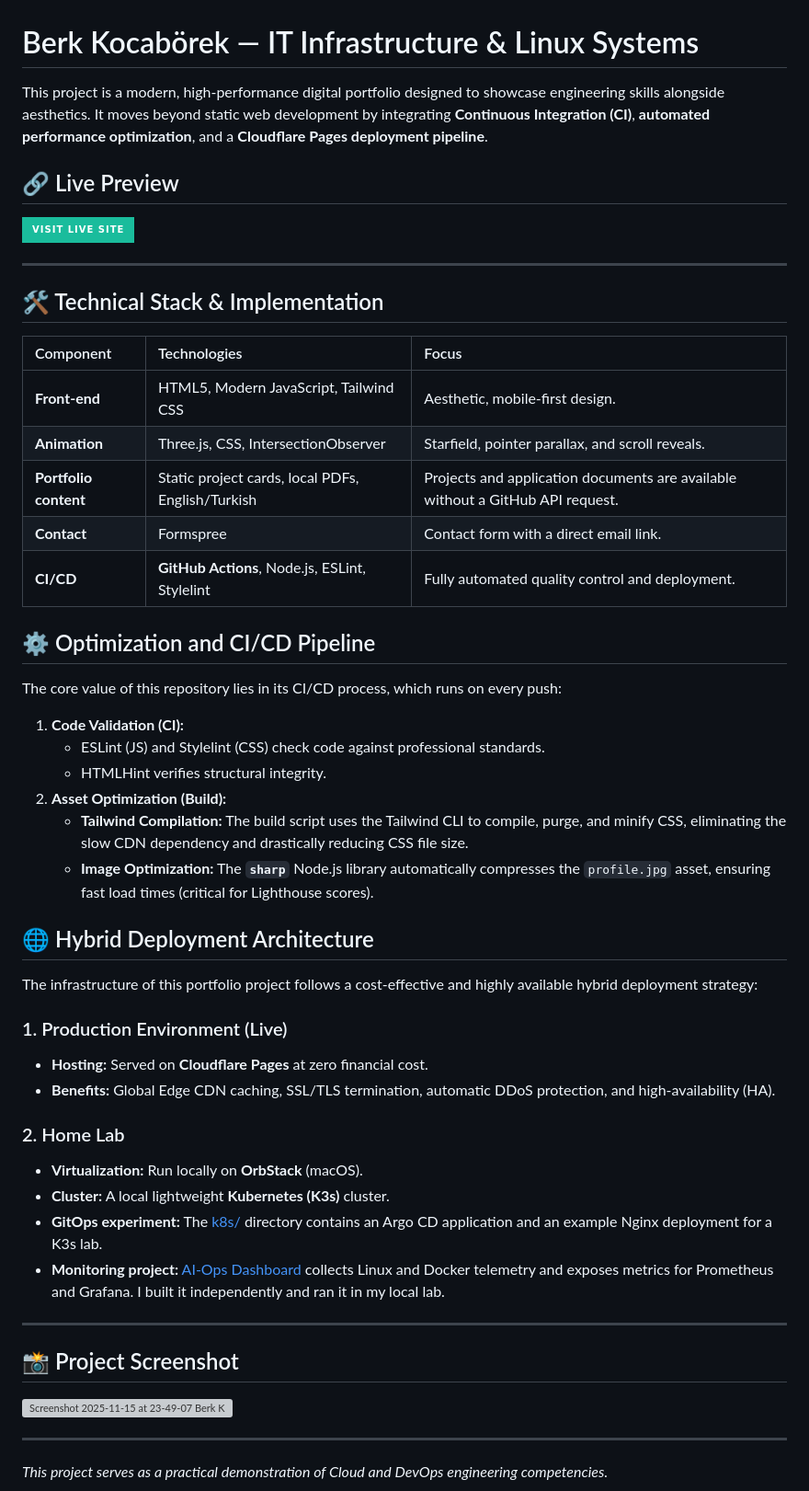
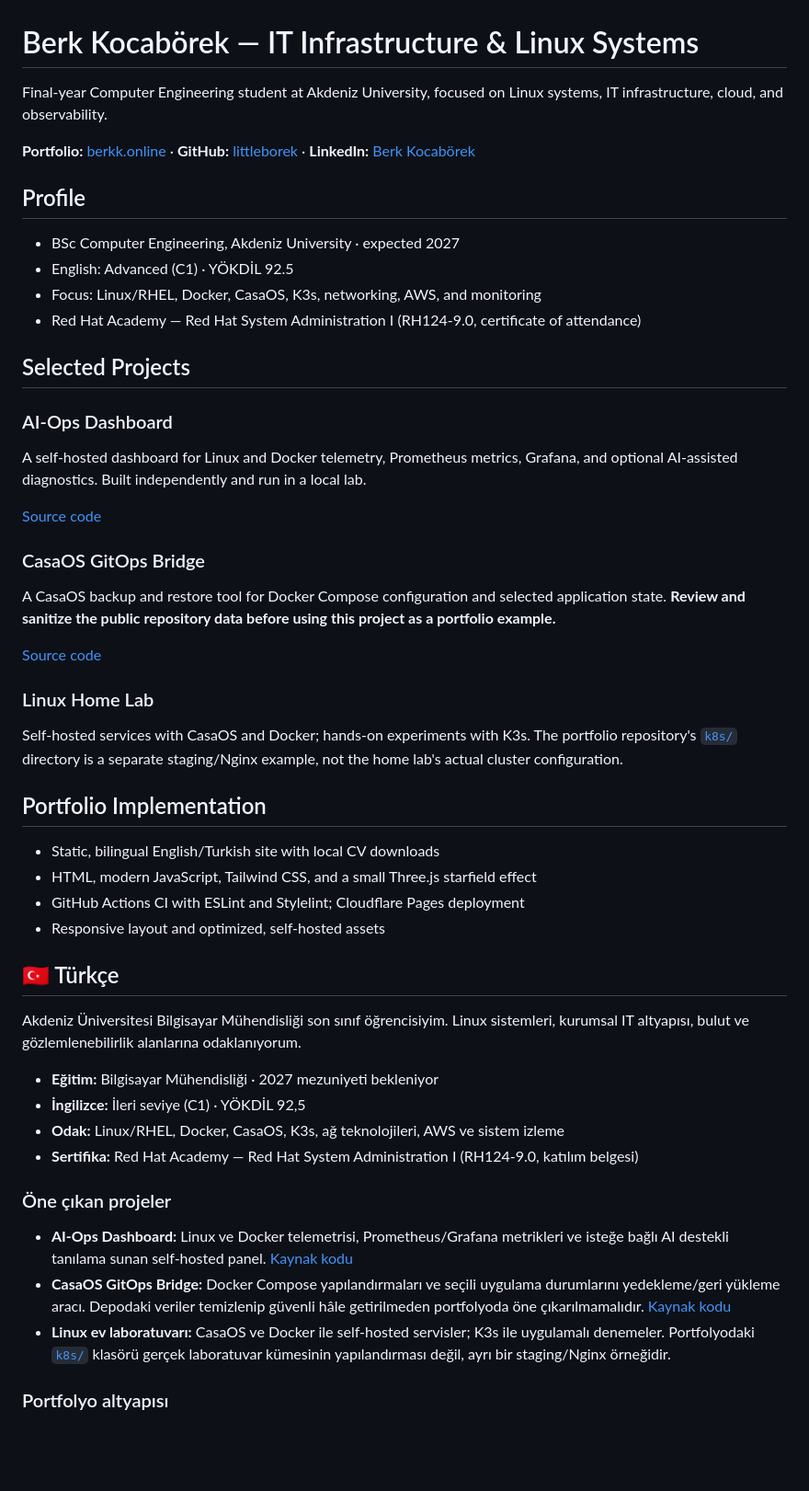
Before and after one commit to littleborek/berk-portfoilo, a Markdown page: README.md, the part around one of its changes. Shown at 92% size. Drawn GitHub-style; badges without logos; blank space fills up the shorter version; grey boxes are pictures that could not be loaded.

Commit message:
Refresh portfolio README for recruiters

```diff
--- a/README.md
+++ b/README.md
@@ -1,58 +1,55 @@
 # Berk Kocabörek — IT Infrastructure & Linux Systems
 
-This project is a modern, high-performance digital portfolio designed to showcase engineering skills alongside aesthetics. It moves beyond static web development by integrating **Continuous Integration (CI)**, **automated performance optimization**, and a **Cloudflare Pages deployment pipeline**.
+Final-year Computer Engineering student at Akdeniz University, focused on Linux systems, IT infrastructure, cloud, and observability.
 
-## 🔗 Live Preview
+**Portfolio:** [berkk.online](https://berkk.online/) · **GitHub:** [littleborek](https://github.com/littleborek) · **LinkedIn:** [Berk Kocabörek](https://www.linkedin.com/in/berk-kocaborek)
 
-[![Visit Live Site](https://img.shields.io/badge/-Visit%20Live%20Site-1abc9c?style=for-the-badge&logo=cloudflare&logoColor=black)](https://berkk.online/)
+## Profile
 
----
+- BSc Computer Engineering, Akdeniz University · expected 2027
+- English: Advanced (C1) · YÖKDİL 92.5
+- Focus: Linux/RHEL, Docker, CasaOS, K3s, networking, AWS, and monitoring
+- Red Hat Academy — Red Hat System Administration I (RH124-9.0, certificate of attendance)
 
-## 🛠️ Technical Stack & Implementation
+## Selected Projects
 
-| Component | Technologies | Focus |
-| :--- | :--- | :--- |
-| **Front-end** | HTML5, Modern JavaScript, Tailwind CSS | Aesthetic, mobile-first design. |
-| **Animation** | Three.js, CSS, IntersectionObserver | Starfield, pointer parallax, and scroll reveals. |
-| **Portfolio content** | Static project cards, local PDFs, English/Turkish | Projects and application documents are available without a GitHub API request. |
-| **Contact** | Formspree | Contact form with a direct email link. |
-| **CI/CD** | **GitHub Actions**, Node.js, ESLint, Stylelint | Fully automated quality control and deployment. |
+### AI-Ops Dashboard
 
-## ⚙️ Optimization and CI/CD Pipeline
+A self-hosted dashboard for Linux and Docker telemetry, Prometheus metrics, Grafana, and optional AI-assisted diagnostics. Built independently and run in a local lab.
 
-The core value of this repository lies in its CI/CD process, which runs on every push:
+[Source code](https://github.com/littleborek/devops-dashboard)
 
-1.  **Code Validation (CI):**
-    * ESLint (JS) and Stylelint (CSS) check code against professional standards.
-    * HTMLHint verifies structural integrity.
-2.  **Asset Optimization (Build):**
-    * **Tailwind Compilation:** The build script uses the Tailwind CLI to compile, purge, and minify CSS, eliminating the slow CDN dependency and drastically reducing CSS file size.
-    * **Image Optimization:** The **`sharp`** Node.js library automatically compresses the `profile.jpg` asset, ensuring fast load times (critical for Lighthouse scores).
+### CasaOS GitOps Bridge
 
-## 🌐 Hybrid Deployment Architecture
+A CasaOS backup and restore tool for Docker Compose configuration and selected application state. **Review and sanitize the public repository data before using this project as a portfolio example.**
 
-The infrastructure of this portfolio project follows a cost-effective and highly available hybrid deployment strategy:
+[Source code](https://github.com/littleborek/casaos-gitops-bridge)
 
-### 1. Production Environment (Live)
-- **Hosting:** Served on **Cloudflare Pages** at zero financial cost.
-- **Benefits:** Global Edge CDN caching, SSL/TLS termination, automatic DDoS protection, and high-availability (HA).
+### Linux Home Lab
 
-### 2. Home Lab
-- **Virtualization:** Run locally on **OrbStack** (macOS).
-- **Cluster:** A local lightweight **Kubernetes (K3s)** cluster.
-- **GitOps experiment:** The [k8s/](k8s/) directory contains an Argo CD application and an example Nginx deployment for a K3s lab.
-- **Monitoring project:** [AI-Ops Dashboard](https://github.com/littleborek/devops-dashboard) collects Linux and Docker telemetry and exposes metrics for Prometheus and Grafana. I built it independently and ran it in my local lab.
+Self-hosted services with CasaOS and Docker; hands-on experiments with K3s. The portfolio repository's [`k8s/`](k8s/) directory is a separate staging/Nginx example, not the home lab's actual cluster configuration.
 
----
+## Portfolio Implementation
 
+- Static, bilingual English/Turkish site with local CV downloads
+- HTML, modern JavaScript, Tailwind CSS, and a small Three.js starfield effect
+- GitHub Actions CI with ESLint and Stylelint; Cloudflare Pages deployment
+- Responsive layout and optimized, self-hosted assets
 
-## 📸 Project Screenshot
+## 🇹🇷 Türkçe
 
-<img width="2560" height="5072" alt="Screenshot 2025-11-15 at 23-49-07 Berk Kocabörek - Kişisel Portföy" src="https://github.com/user-attachments/assets/264ed587-5e66-4606-8071-08e7a356502f" />
+Akdeniz Üniversitesi Bilgisayar Mühendisliği son sınıf öğrencisiyim. Linux sistemleri, kurumsal IT altyapısı, bulut ve gözlemlenebilirlik alanlarına odaklanıyorum.
 
+- **Eğitim:** Bilgisayar Mühendisliği · 2027 mezuniyeti bekleniyor
+- **İngilizce:** İleri seviye (C1) · YÖKDİL 92,5
+- **Odak:** Linux/RHEL, Docker, CasaOS, K3s, ağ teknolojileri, AWS ve sistem izleme
+- **Sertifika:** Red Hat Academy — Red Hat System Administration I (RH124-9.0, katılım belgesi)
 
+### Öne çıkan projeler
 
-***
+- **AI-Ops Dashboard:** Linux ve Docker telemetrisi, Prometheus/Grafana metrikleri ve isteğe bağlı AI destekli tanılama sunan self-hosted panel. [Kaynak kodu](https://github.com/littleborek/devops-dashboard)
+- **CasaOS GitOps Bridge:** Docker Compose yapılandırmaları ve seçili uygulama durumlarını yedekleme/geri yükleme aracı. Depodaki veriler temizlenip güvenli hâle getirilmeden portfolyoda öne çıkarılmamalıdır. [Kaynak kodu](https://github.com/littleborek/casaos-gitops-bridge)
+- **Linux ev laboratuvarı:** CasaOS ve Docker ile self-hosted servisler; K3s ile uygulamalı denemeler. Portfolyodaki [`k8s/`](k8s/) klasörü gerçek laboratuvar kümesinin yapılandırması değil, ayrı bir staging/Nginx örneğidir.
 
-*This project serves as a practical demonstration of Cloud and DevOps engineering competencies.*
+### Portfolyo altyapısı
 
```
Also changed, not shown: other parts of README.md (+1 -39 lines).
